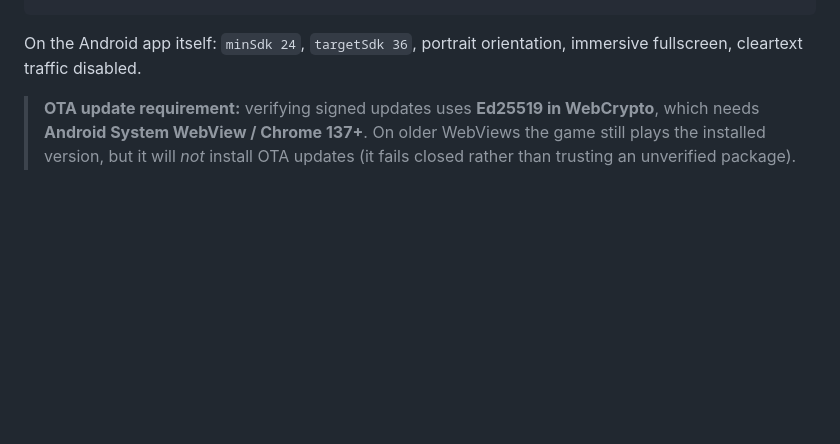
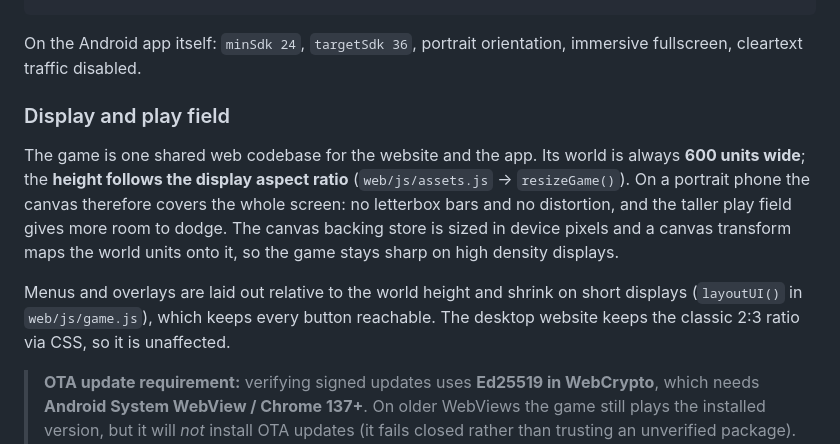
Before and after one commit to BSXRay/SpaceShooter, a Markdown page: ANDROID_SETUP.md, the part around the change. GitHub-like rendering; blank space fills up the shorter version.

Commit message:
docs: describe the adaptive play field

```diff
--- a/ANDROID_SETUP.md
+++ b/ANDROID_SETUP.md
@@ -85,6 +85,21 @@ JAVA_HOME          = path to JDK 21
 
 On the Android app itself: `minSdk 24`, `targetSdk 36`, portrait orientation,
 immersive fullscreen, cleartext traffic disabled.
+
+### Display and play field
+
+The game is one shared web codebase for the website and the app. Its world
+is always **600 units wide**; the **height follows the display aspect
+ratio** (`web/js/assets.js` → `resizeGame()`). On a portrait phone the
+canvas therefore covers the whole screen: no letterbox bars and no
+distortion, and the taller play field gives more room to dodge. The canvas
+backing store is sized in device pixels and a canvas transform maps the
+world units onto it, so the game stays sharp on high density displays.
+
+Menus and overlays are laid out relative to the world height and shrink on
+short displays (`layoutUI()` in `web/js/game.js`), which keeps every button
+reachable. The desktop website keeps the classic 2:3 ratio via CSS, so it
+is unaffected.
 
 > **OTA update requirement:** verifying signed updates uses **Ed25519 in
 > WebCrypto**, which needs **Android System WebView / Chrome 137+**. On older
```
